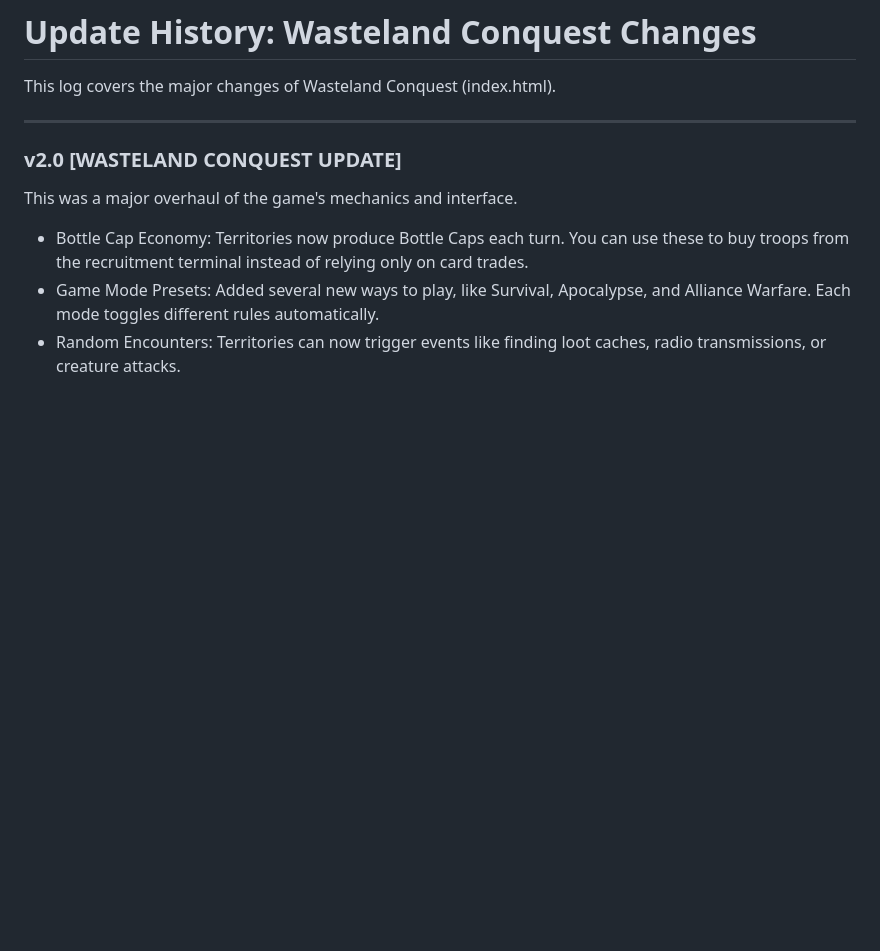
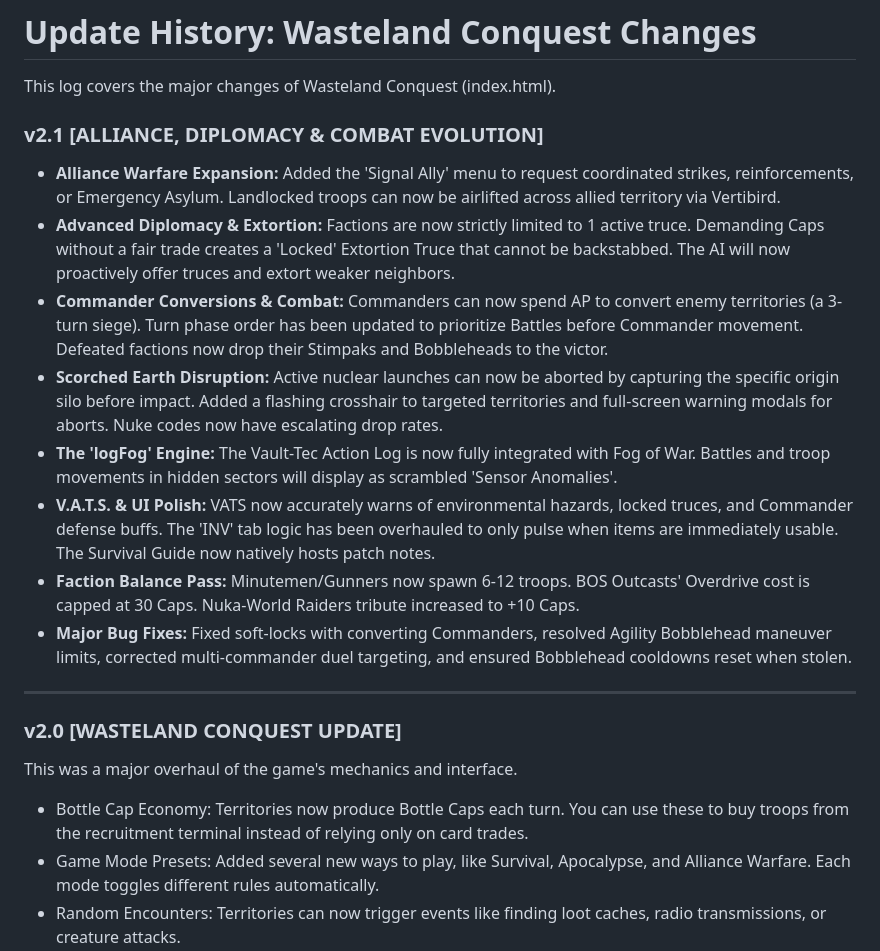
Before and after one commit to threememories/FalloutRisk, a Markdown page: UPDATE_HISTORY.md, the part around the change. Drawn GitHub-style; blank space fills up the shorter version.

```diff
--- a/UPDATE_HISTORY.md
+++ b/UPDATE_HISTORY.md
@@ -2,9 +2,22 @@
 
 This log covers the major changes of Wasteland Conquest (index.html).
 
+### **v2.1 [ALLIANCE, DIPLOMACY & COMBAT EVOLUTION]**
+
+* **Alliance Warfare Expansion:** Added the 'Signal Ally' menu to request coordinated strikes, reinforcements, or Emergency Asylum. Landlocked troops can now be airlifted across allied territory via Vertibird.
+* **Advanced Diplomacy & Extortion:** Factions are now strictly limited to 1 active truce. Demanding Caps without a fair trade creates a 'Locked' Extortion Truce that cannot be backstabbed. The AI will now proactively offer truces and extort weaker neighbors.
+* **Commander Conversions & Combat:** Commanders can now spend AP to convert enemy territories (a 3-turn siege). Turn phase order has been updated to prioritize Battles before Commander movement. Defeated factions now drop their Stimpaks and Bobbleheads to the victor.
+* **Scorched Earth Disruption:** Active nuclear launches can now be aborted by capturing the specific origin silo before impact. Added a flashing crosshair to targeted territories and full-screen warning modals for aborts. Nuke codes now have escalating drop rates.
+* **The 'logFog' Engine:** The Vault-Tec Action Log is now fully integrated with Fog of War. Battles and troop movements in hidden sectors will display as scrambled 'Sensor Anomalies'.
+* **V.A.T.S. & UI Polish:** VATS now accurately warns of environmental hazards, locked truces, and Commander defense buffs. The 'INV' tab logic has been overhauled to only pulse when items are immediately usable. The Survival Guide now natively hosts patch notes.
+* **Faction Balance Pass:** Minutemen/Gunners now spawn 6-12 troops. BOS Outcasts' Overdrive cost is capped at 30 Caps. Nuka-World Raiders tribute increased to +10 Caps.
+* **Major Bug Fixes:** Fixed soft-locks with converting Commanders, resolved Agility Bobblehead maneuver limits, corrected multi-commander duel targeting, and ensured Bobblehead cooldowns reset when stolen.
+
+
 ---
 
 ### v2.0 [WASTELAND CONQUEST UPDATE]
+
 This was a major overhaul of the game's mechanics and interface.
 - Bottle Cap Economy: Territories now produce Bottle Caps each turn. You can use these to buy troops from the recruitment terminal instead of relying only on card trades.
 - Game Mode Presets: Added several new ways to play, like Survival, Apocalypse, and Alliance Warfare. Each mode toggles different rules automatically.
```
